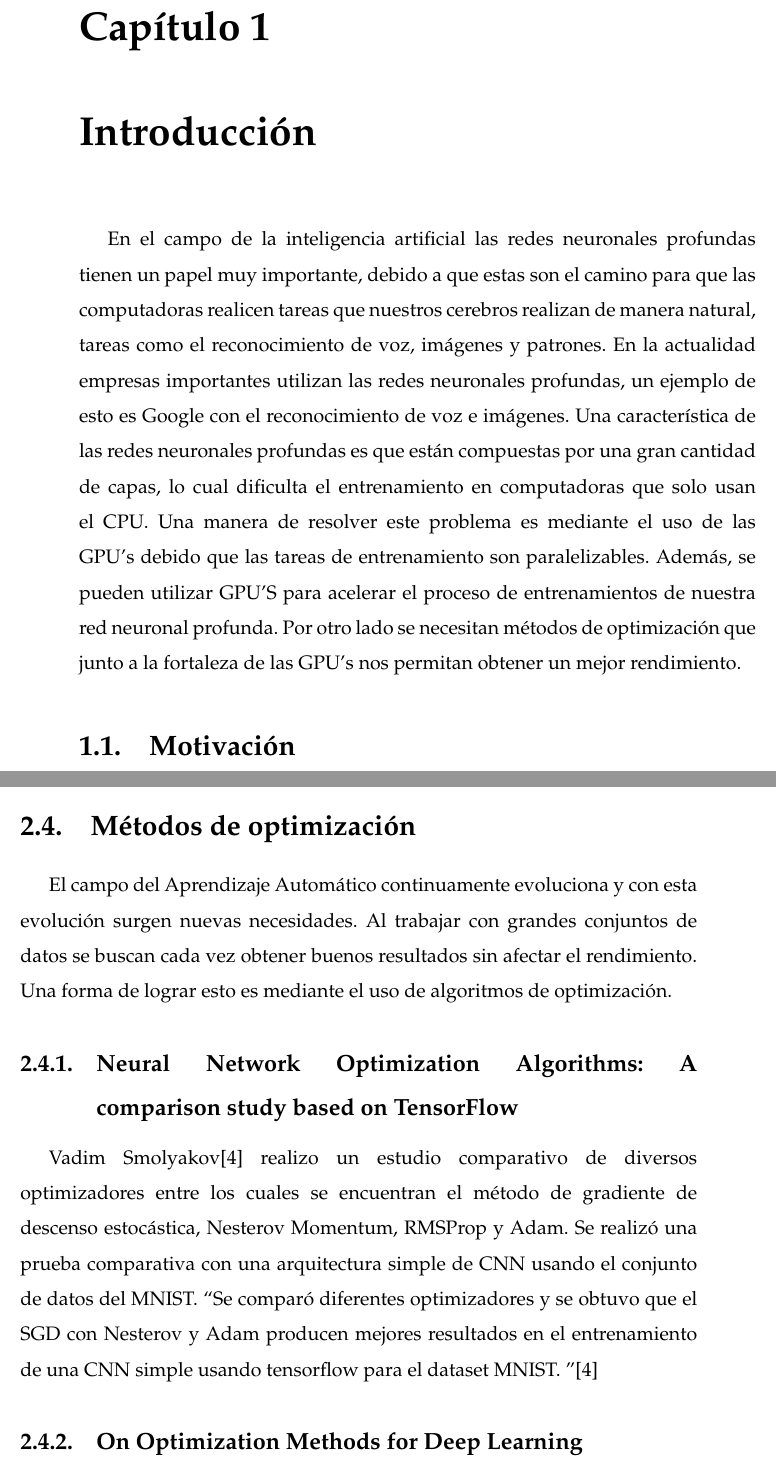
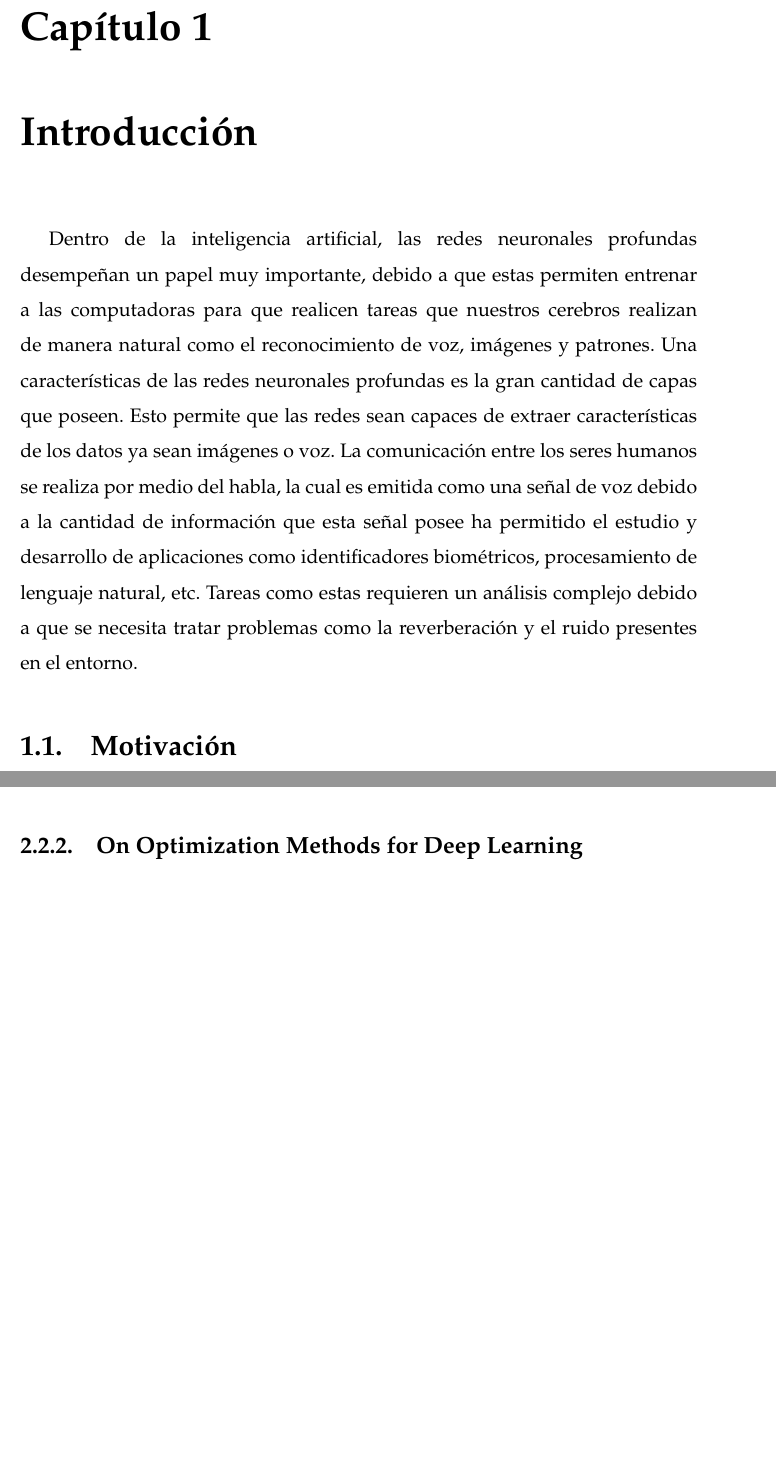
Before and after one commit to Visot/Seminario-de-Tesis-2, a LaTeX thesis (latexformato/main.tex, which reads latexformato/Chapters/Cap1.tex, latexformato/Chapters/Cap2.tex): two parts of pages 15 and 22 of 86 before the commit and two parts of pages 15 and 21 of 83 after it, joined at a grey line, cut so that both start at the same text, the shorter picture padded with empty space. Compiled offline with pdfLaTeX.

Commit message:
finalizacion introduccion

```diff
--- a/latexformato/Chapters/Cap1.tex
+++ b/latexformato/Chapters/Cap1.tex
@@ -1,6 +1,9 @@
 \chapter{Introducción}
 %-- 10 lineas
-En el campo de la inteligencia artificial las redes neuronales profundas tienen un papel muy importante, debido a que estas son el camino para que las computadoras realicen tareas que nuestros cerebros realizan de manera natural, tareas como el reconocimiento de voz, imágenes y patrones. En la actualidad empresas importantes utilizan las redes neuronales profundas, un ejemplo de esto es Google con el reconocimiento de voz e imágenes. Una característica de las redes neuronales profundas es que están compuestas por una gran cantidad de capas, lo cual dificulta el entrenamiento en computadoras que solo usan el CPU. Una manera de resolver este problema es mediante el uso de las GPU's debido que las tareas de entrenamiento son paralelizables. Además, se pueden utilizar GPU'S para acelerar el proceso de entrenamientos de nuestra red neuronal profunda. Por otro lado se necesitan métodos de optimización que junto a la fortaleza de las GPU's nos permitan obtener un mejor rendimiento.
+Dentro de la inteligencia artificial, las redes neuronales profundas desempeñan un papel muy importante, debido a que estas permiten entrenar a las computadoras para que realicen tareas que nuestros cerebros realizan de manera natural como el reconocimiento de voz, imágenes y patrones. Una características de las redes neuronales profundas es la gran cantidad de capas que poseen. Esto permite que las redes sean capaces de extraer características de los datos ya sean imágenes o voz. La comunicación entre los seres humanos se realiza por medio del habla, la cual es emitida como una señal de voz debido a la cantidad de información que esta señal posee ha permitido el estudio y desarrollo de aplicaciones como identificadores biométricos, procesamiento de lenguaje natural, etc. Tareas como estas requieren un análisis complejo debido a que se necesita tratar problemas como la reverberación y el ruido presentes en el entorno.
+
+
+
 
 \section{Motivación}
 La inteligencia artificial constituye una base muy importante en el campo de la computación, mezcla un conjunto de disciplinas como la estadística y ciencia de la computación con el objetivo de construir modelos que puedan permitir a las computadoras realizar tareas que hace algunos años hubiesen sido considerada imposibles.\\
--- a/latexformato/Chapters/Cap2.tex
+++ b/latexformato/Chapters/Cap2.tex
@@ -32,7 +27,3 @@ En este paper presenta una introducción a los temas de \textit{Convolutional Ne
 Por otro lado, también nos muestra las aplicaciones del aprendizaje profundo como: análisis de documentos, detección de voz, rostro, procesamiento natural del lenguaje, etc.
 
 La aplicación de la inteligencia artificial no solo despierto en los investigadores, también existen algunas empresas privadas que apoyan el campo del Aprendizaje Profundo con el objetivo de buscar sus aplicaciones comerciales, entre estas empresas tenemos a: Numenta y Binatix.
-\section{Métodos de optimización}
-El campo del Aprendizaje Automático continuamente evoluciona y con esta evolución surgen nuevas necesidades. Al trabajar con grandes conjuntos de datos se buscan cada vez obtener buenos resultados sin afectar el rendimiento. Una forma de lograr esto es mediante el uso de algoritmos de optimización.
-\subsection{Neural Network Optimization Algorithms: A comparison study based on TensorFlow}
-Vadim Smolyakov\cite{WEBSITE:11} realizo un estudio comparativo de diversos optimizadores entre los cuales se encuentran el método de gradiente de descenso estocástica, Nesterov Momentum, RMSProp y Adam. Se realizó una prueba comparativa con una arquitectura simple de CNN usando el conjunto de datos del MNIST. \textquotedblleft Se comparó diferentes optimizadores y se obtuvo que el SGD con Nesterov y Adam producen mejores resultados en el entrenamiento de una CNN simple usando tensorflow para el dataset MNIST. \textquotedblright \cite{WEBSITE:11}
@@ -45,2 +33,0 @@ Esta investigación fue la primera en plantear el método Adam para acelerar la
-\vspace{2cm}
-\subsection{Incorporating Nesterov Momentum into Adam}
```
Also changed, not shown: latexformato/main.pdf, latexformato/Chapters/Cap2.tex (17 more changed lines), 6 other files.
